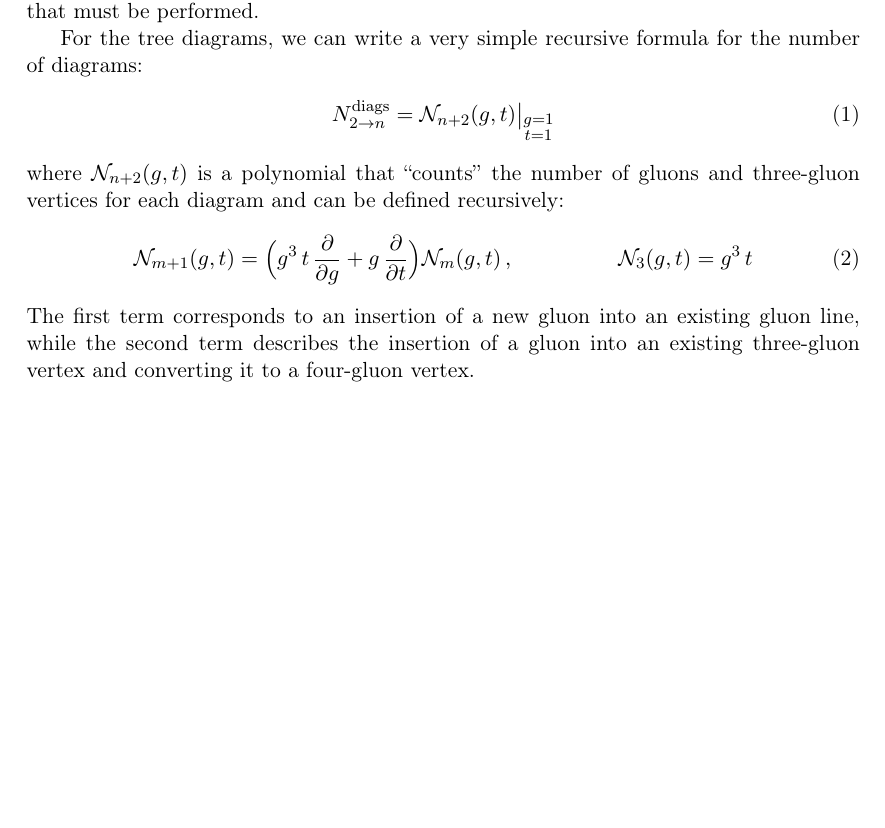
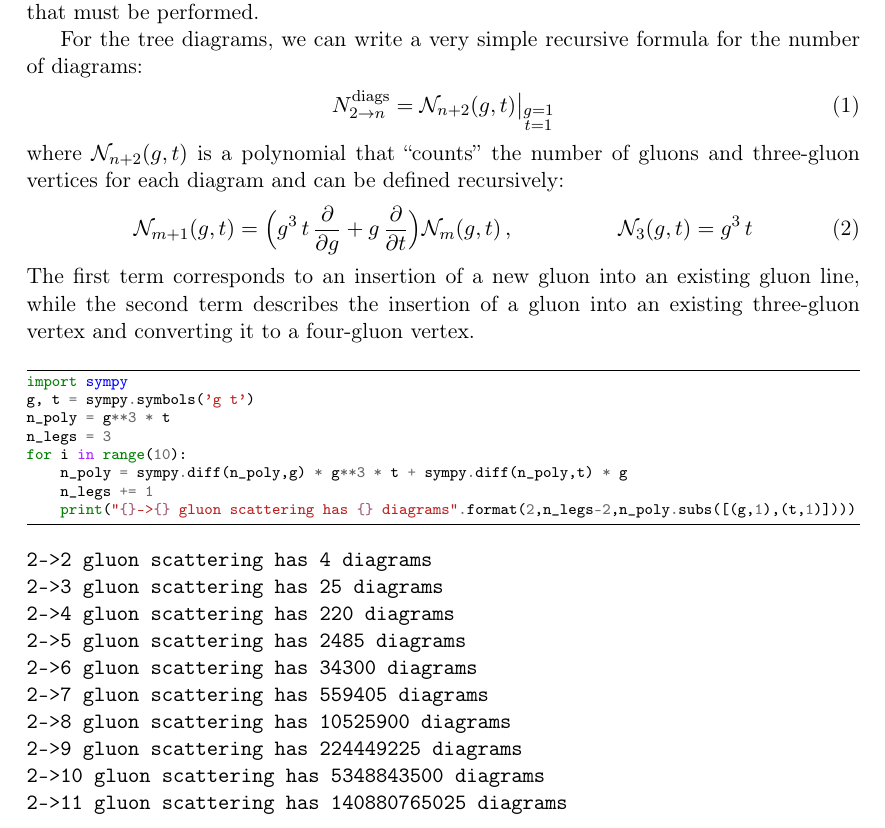
Before and after one commit to aykhuss/Lectures-SSL-MkPred, a LaTeX document (org/diags/README.tex): part of page 3 of 3, cut so that both start at the same text, the shorter picture padded with empty space. Compiled offline with pdfLaTeX.

Commit message:
add evaluation of # diags using polynomial

```diff
--- a/org/diags/README.tex
+++ b/org/diags/README.tex
@@ -23,7 +23,7 @@
  pdftitle={Feynman diagrams},
  pdfkeywords={},
  pdfsubject={},
- pdfcreator={Emacs 28.2 (Org mode 9.6.1)},
+ pdfcreator={Emacs 28.2 (Org mode 9.7)},
  pdflang={English}}
 \begin{document}
 
@@ -135,4 +135,28 @@ where \(\mathcal{N}_{n+2}(g,t)\) is a polynomial that ``counts'' the number of g
   \mathcal{N}_{3}(g,t) &= g^3\,t
 \end{align}
 The first term corresponds to an insertion of a new gluon into an existing gluon line, while the second term describes the insertion of a gluon into an existing three-gluon vertex and converting it to a four-gluon vertex.
+
+\begin{minted}[frame=lines,fontsize=\scriptsize]{python}
+import sympy
+g, t = sympy.symbols('g t')
+n_poly = g**3 * t
+n_legs = 3
+for i in range(10):
+    n_poly = sympy.diff(n_poly,g) * g**3 * t + sympy.diff(n_poly,t) * g
+    n_legs += 1
+    print("{}->{} gluon scattering has {} diagrams".format(2,n_legs-2,n_poly.subs([(g,1),(t,1)])))
+\end{minted}
+
+\begin{verbatim}
+2->2 gluon scattering has 4 diagrams
+2->3 gluon scattering has 25 diagrams
+2->4 gluon scattering has 220 diagrams
+2->5 gluon scattering has 2485 diagrams
+2->6 gluon scattering has 34300 diagrams
+2->7 gluon scattering has 559405 diagrams
+2->8 gluon scattering has 10525900 diagrams
+2->9 gluon scattering has 224449225 diagrams
+2->10 gluon scattering has 5348843500 diagrams
+2->11 gluon scattering has 140880765025 diagrams
+\end{verbatim}
 \end{document}
```
Also changed, not shown: org/diags/README.pdf, org/diags/README.tex (8 more changed lines), 1 other file.
